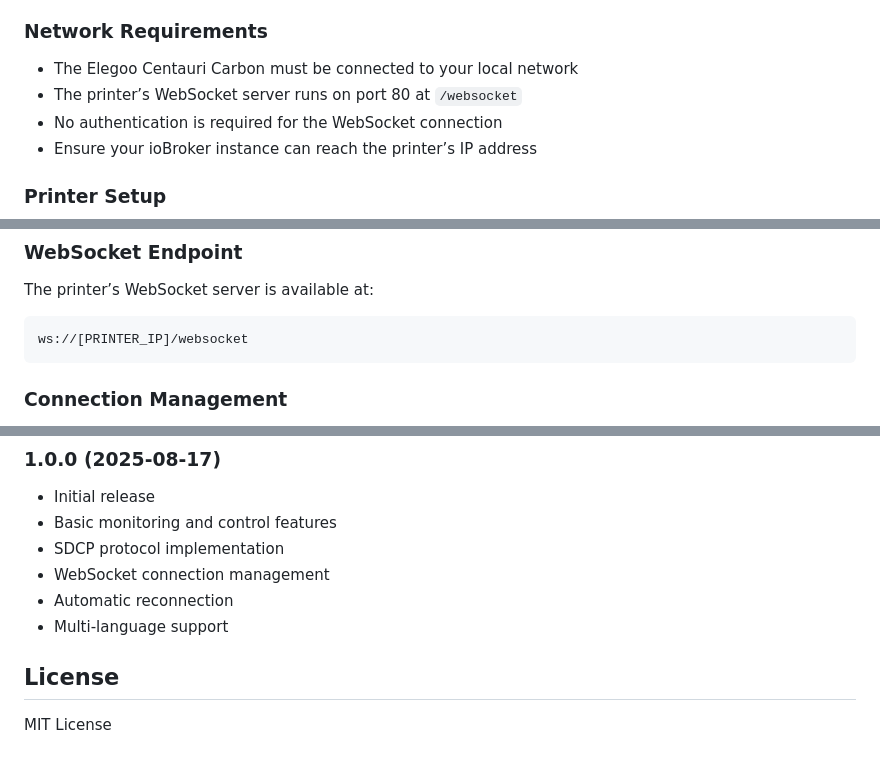
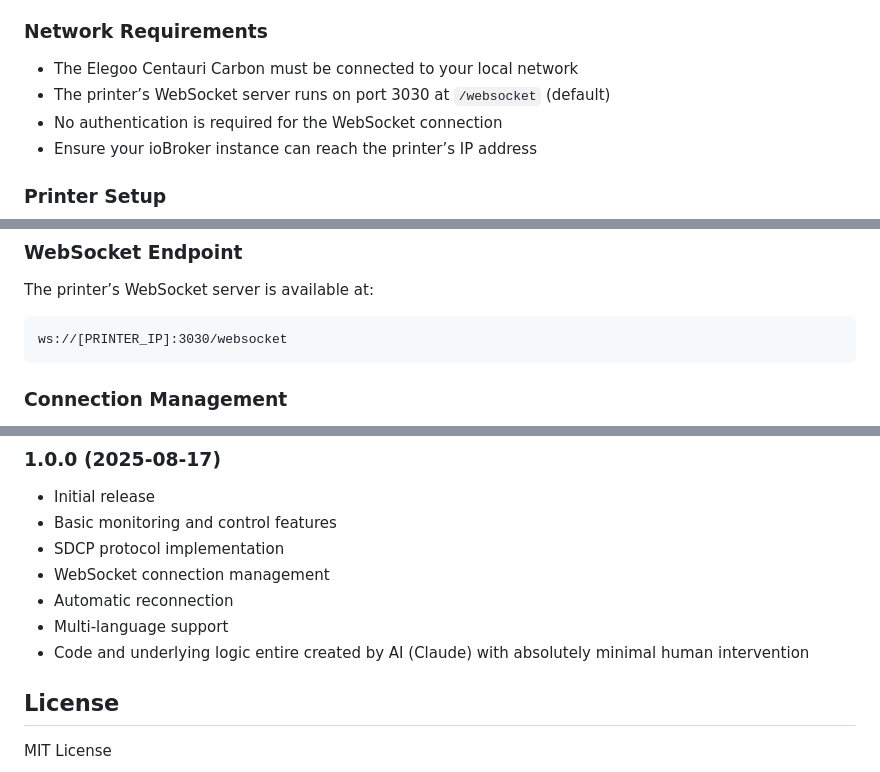
Before and after one commit to tholterhus/iobroker.elegoo-centauri-carbon, a Markdown page: README.md, 3 parts joined by grey strips. Drawn GitHub-style.

Commit message:
fixed some typos

````diff
--- a/README.md
+++ b/README.md
@@ -116,7 +115,7 @@ npm install https://github.com/yourusername/ioBroker.elegoo-centauri-carbon.git
 ### Network Requirements
 
 - The Elegoo Centauri Carbon must be connected to your local network
-- The printer’s WebSocket server runs on port 80 at `/websocket`
+- The printer’s WebSocket server runs on port 3030 at `/websocket` (default)
 - No authentication is required for the WebSocket connection
 - Ensure your ioBroker instance can reach the printer’s IP address
 
@@ -178,7 +177,7 @@ This adapter implements the SDCP (Simple Device Communication Protocol) version
 The printer’s WebSocket server is available at:
 
 ```
-ws://[PRINTER_IP]/websocket
+ws://[PRINTER_IP]:3030/websocket
 ```
 
 ### Connection Management
@@ -245,6 +244,7 @@ npm run test
 - WebSocket connection management
 - Automatic reconnection
 - Multi-language support
+- Code and underlying logic entire created by AI (Claude) with absolutely minimal human intervention
 
 ## License
 
````
Also changed, not shown: other parts of README.md (+1 -2 lines).
